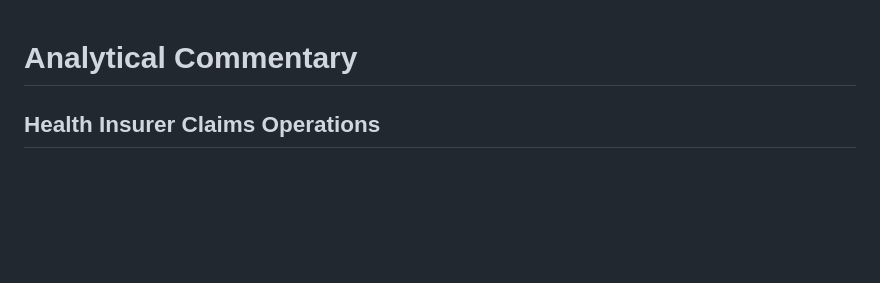
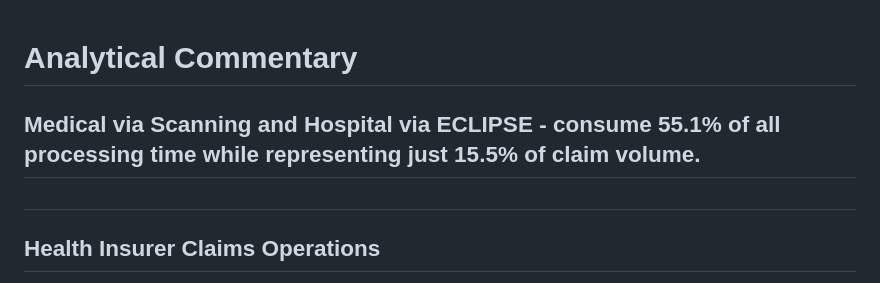
Before and after one commit to Rakshitpuniani/Health-Claim, a Markdown page: COMMENTARY.md, the part around the change. Rendered like a GitHub page; blank space fills up the shorter version.

Commit message:
Update commentary header

```diff
--- a/COMMENTARY.md
+++ b/COMMENTARY.md
@@ -1,4 +1,6 @@
 # Analytical Commentary
+## Medical via Scanning and Hospital via ECLIPSE - consume 55.1% of all processing time while representing just 15.5% of claim volume.
+##
 ## Health Insurer Claims Operations
 **Rakshit Puniani | Data Period: Jan-Nov 2021 | 115,529 Claims**
 
```
